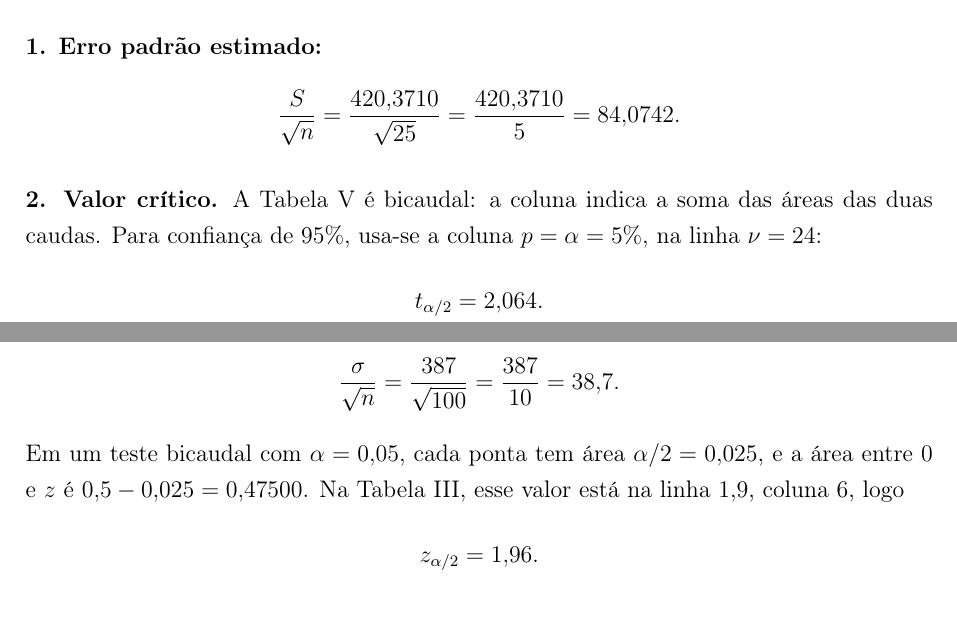
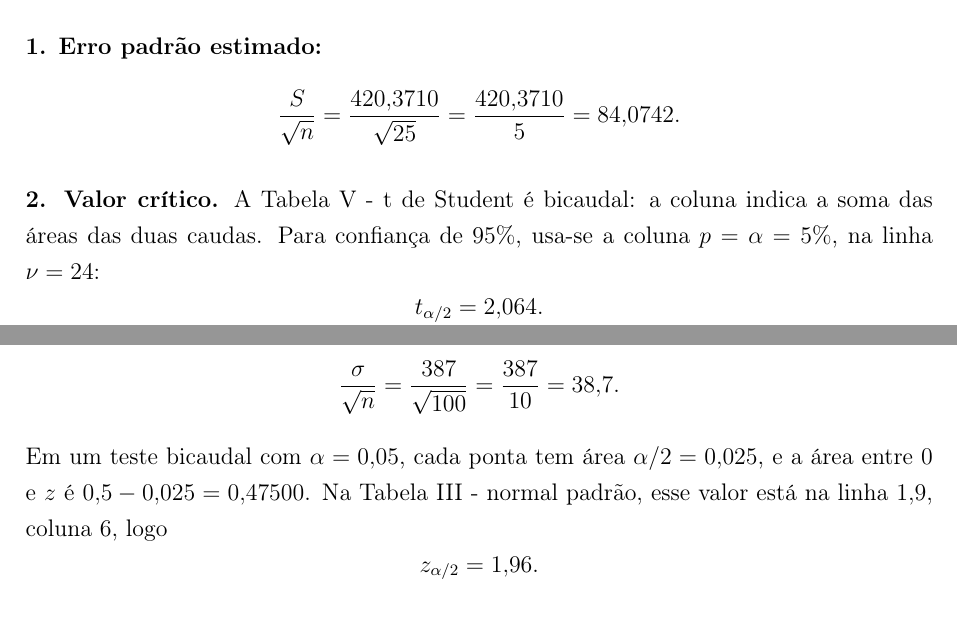
Before and after one commit to vicleme/streaming-spend-inference, a LaTeX document (report/relatorio.tex): two parts of pages 4 and 12 of 13, joined at a grey line, cut so that both start at the same text. Compiled offline with pdfLaTeX.

Commit message:
docs: label printed tables by number and name in report and scripts
- refer to "Tabela III - normal padrão" and "Tabela V - t de Student"
  consistently in report/relatorio.tex and in the R script comments

```diff
--- a/report/relatorio.tex
+++ b/report/relatorio.tex
@@ -160,7 +160,7 @@ $$IC(\mu;\,95\%) = \left[\ \xb - t_{\alpha/2}\cdot\frac{S}{\sqrt{n}}\ ;\ \xb + t
 \textbf{1. Erro padrão estimado:}
 $$\frac{S}{\sqrt{n}} = \frac{420{,}3710}{\sqrt{25}} = \frac{420{,}3710}{5} = 84{,}0742.$$
 
-\textbf{2. Valor crítico.} A Tabela V é bicaudal: a coluna indica a soma das áreas das duas caudas. Para confiança de 95\%, usa-se a coluna $p = \alpha = 5\%$, na linha $\nu = 24$:
+\textbf{2. Valor crítico.} A Tabela V - t de Student é bicaudal: a coluna indica a soma das áreas das duas caudas. Para confiança de 95\%, usa-se a coluna $p = \alpha = 5\%$, na linha $\nu = 24$:
 $$t_{\alpha/2} = 2{,}064.$$
 
 \textbf{3. Margem de erro:}
@@ -369,7 +369,7 @@ $$\bar{x}_{\text{obs}} = \frac{77\,513{,}28}{100} = 775{,}1328 \approx \text{R\$
 
 $$\frac{\sigma}{\sqrt{n}} = \frac{387}{\sqrt{100}} = \frac{387}{10} = 38{,}7.$$
 
-Em um teste bicaudal com $\alpha = 0{,}05$, cada ponta tem área $\alpha/2 = 0{,}025$, e a área entre $0$ e $z$ é $0{,}5 - 0{,}025 = 0{,}47500$. Na Tabela III, esse valor está na linha $1{,}9$, coluna $6$, logo
+Em um teste bicaudal com $\alpha = 0{,}05$, cada ponta tem área $\alpha/2 = 0{,}025$, e a área entre $0$ e $z$ é $0{,}5 - 0{,}025 = 0{,}47500$. Na Tabela III - normal padrão, esse valor está na linha $1{,}9$, coluna $6$, logo
 $$z_{\alpha/2} = 1{,}96.$$
 
 \subsection*{Passo 5: região crítica na escala da média}
```
Also changed, not shown: report/relatorio.pdf, report/relatorio.tex (4 more changed lines), 3 other files.
